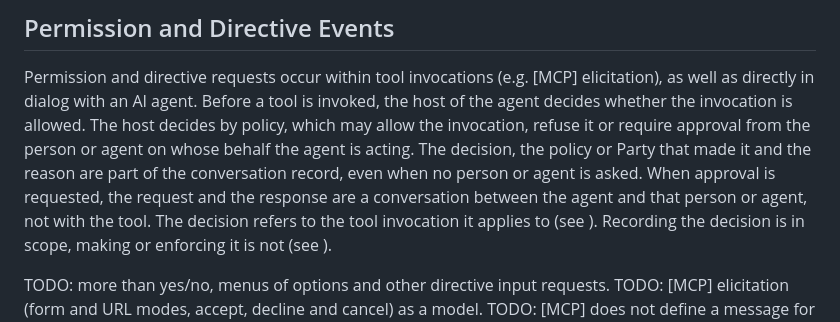
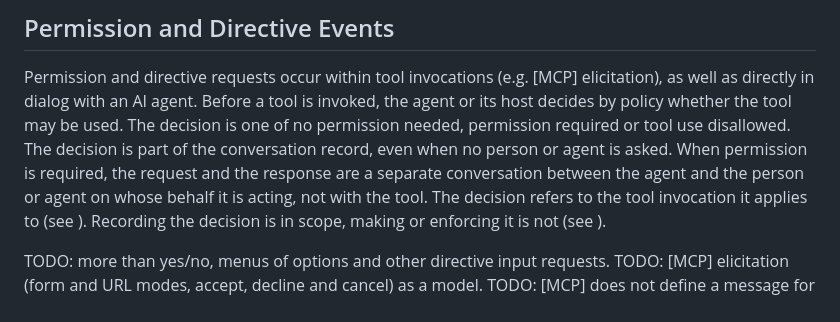
Before and after one commit to dgpetrie/draft-petrie-vcon-agent-audit-roadmap, a Markdown page: draft-petrie-vcon-agent-audit-roadmap.md, the part around the change. GitHub-like rendering.

Commit message:
Clarify tool use policy vs attempted use result.

```diff
--- a/draft-petrie-vcon-agent-audit-roadmap.md
+++ b/draft-petrie-vcon-agent-audit-roadmap.md
@@ -303,10 +303,10 @@ TODO: [MCP] based, the first example extension, see draft-petrie-vcon-tool-invoc
 ## Permission and Directive Events
 
 Permission and directive requests occur within tool invocations (e.g. [MCP] elicitation), as well as directly in dialog with an AI agent.
-Before a tool is invoked, the host of the agent decides whether the invocation is allowed.
-The host decides by policy, which may allow the invocation, refuse it or require approval from the person or agent on whose behalf the agent is acting.
-The decision, the policy or Party that made it and the reason are part of the conversation record, even when no person or agent is asked.
-When approval is requested, the request and the response are a conversation between the agent and that person or agent, not with the tool.
+Before a tool is invoked, the agent or its host decides by policy whether the tool may be used.
+The decision is one of no permission needed, permission required or tool use disallowed.
+The decision is part of the conversation record, even when no person or agent is asked.
+When permission is required, the request and the response are a separate conversation between the agent and the person or agent on whose behalf it is acting, not with the tool.
 The decision refers to the tool invocation it applies to (see [](#tool-invocation-events)).
 Recording the decision is in scope, making or enforcing it is not (see [](#out-of-scope)).
 
```
